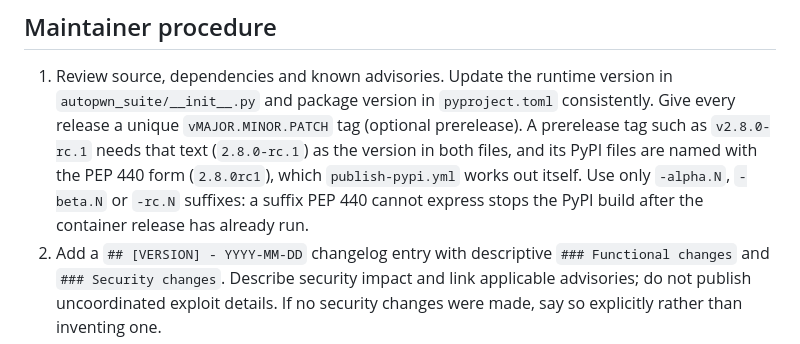
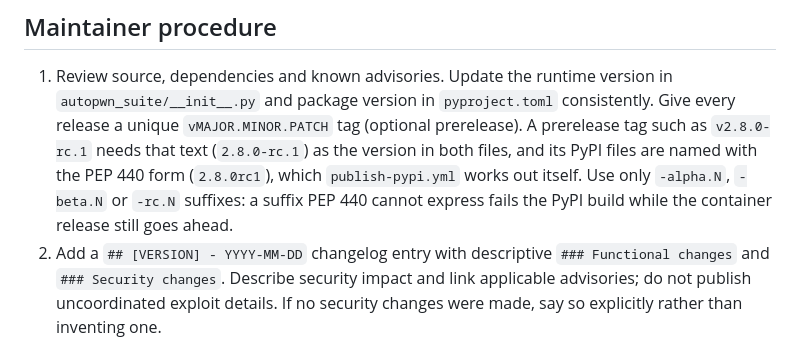
Before and after one commit to GamehunterKaan/AutoPWN-Suite, a Markdown page: docs/RELEASING.md, the part around the change. GitHub-like rendering.

Commit message:
State accurately what an unsupported prerelease suffix does
The two release workflows run independently on the release event, so a suffix that PEP 440 cannot express
fails the PyPI build while the container release goes ahead; it does not run after it.

Co-Authored-By: Claude Sonnet 5.5 <noreply@anthropic.com>
Signed-off-by: Kaan Gültekin <kaan@kaangultekin.net>

```diff
--- a/docs/RELEASING.md
+++ b/docs/RELEASING.md
@@ -8,8 +8,8 @@
    A prerelease tag such as `v2.8.0-rc.1` needs that text (`2.8.0-rc.1`) as the version
    in both files, and its PyPI files are named with the PEP 440 form (`2.8.0rc1`),
    which `publish-pypi.yml` works out itself. Use only `-alpha.N`, `-beta.N` or `-rc.N`
-   suffixes: a suffix PEP 440 cannot express stops the PyPI build after the
-   container release has already run.
+   suffixes: a suffix PEP 440 cannot express fails the PyPI build while the
+   container release still goes ahead.
 2. Add a `## [VERSION] - YYYY-MM-DD` changelog entry with descriptive
    `### Functional changes` and `### Security changes`. Describe security impact
    and link applicable advisories; do not publish uncoordinated exploit details.
```
